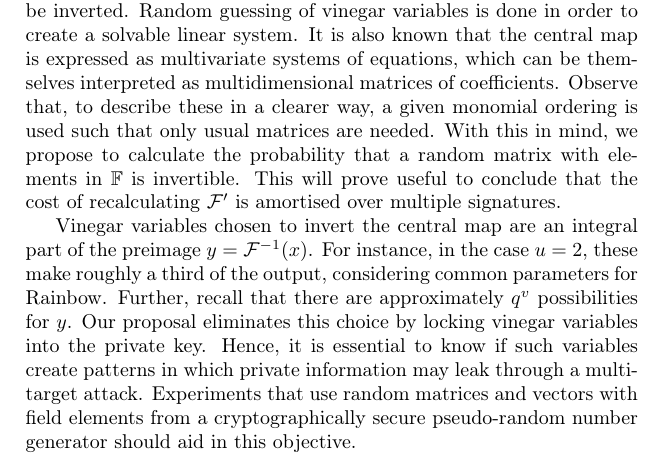
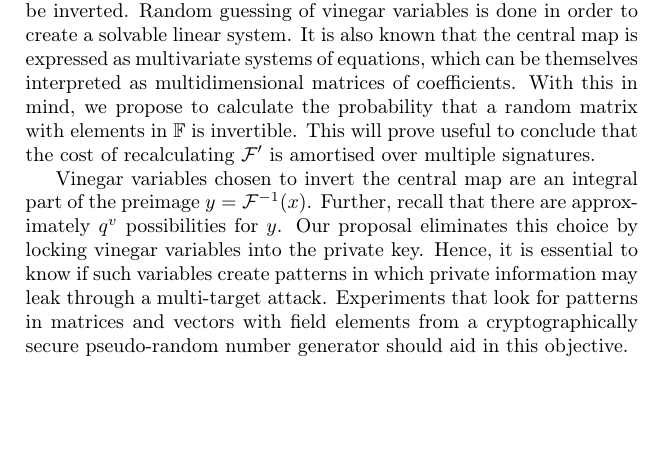
Before and after one commit to zambonin/msc, a LaTeX thesis (main.tex): part of page 15 of 19, cut so that both start at the same text, the shorter picture padded with empty space. Compiled offline with pdfLaTeX.

Commit message:
overleaf_to_git: update main.tex from r1751 to r1757

```diff
--- a/main.tex
+++ b/main.tex
@@ -464,22 +464,20 @@ Recall that, to create a Rainbow signature, the central map $\mathcal{F}$ needs
 to be inverted. Random guessing of vinegar variables is done in order to create
 a solvable linear system. It is also known that the central map is expressed as
 multivariate systems of equations, which can be themselves interpreted as
-multidimensional matrices of coefficients. Observe that, to describe these in a
-clearer way, a given monomial ordering is used such that only usual matrices
-are needed. With this in mind, we propose to calculate the probability that a
+multidimensional matrices of coefficients.
+With this in mind, we propose to calculate the probability that a
 random matrix with elements in $\mathbb{F}$ is invertible. This will prove useful
 to conclude that the cost of recalculating $\mathcal{F}'$ is amortised over
 multiple signatures.
 
 Vinegar variables chosen to invert the central map are an integral part of the
-preimage $y = \mathcal{F}^{-1}(x)$. For instance, in the case $u = 2$, these
-make roughly a third of the output, considering common parameters for Rainbow.
+preimage $y = \mathcal{F}^{-1}(x)$.
 Further, recall that there are approximately $q^v$ possibilities for $y$. Our
 proposal eliminates this choice by locking vinegar variables into the private
 key. Hence, it is essential to know if such variables create patterns in which
 private information may leak through a multi-target attack. Experiments that
-use random matrices and vectors with field elements from a cryptographically
-secure pseudo-random number generator should aid in this objective.
+look for patterns in matrices and vectors with field elements from a
+cryptographically secure pseudo-random number generator should aid in this objective.
 
 Finally, a variety of attacks currently thwart the security of Rainbow-like
 signature schemes if parameters are not chosen carefully. We will briefly
```
